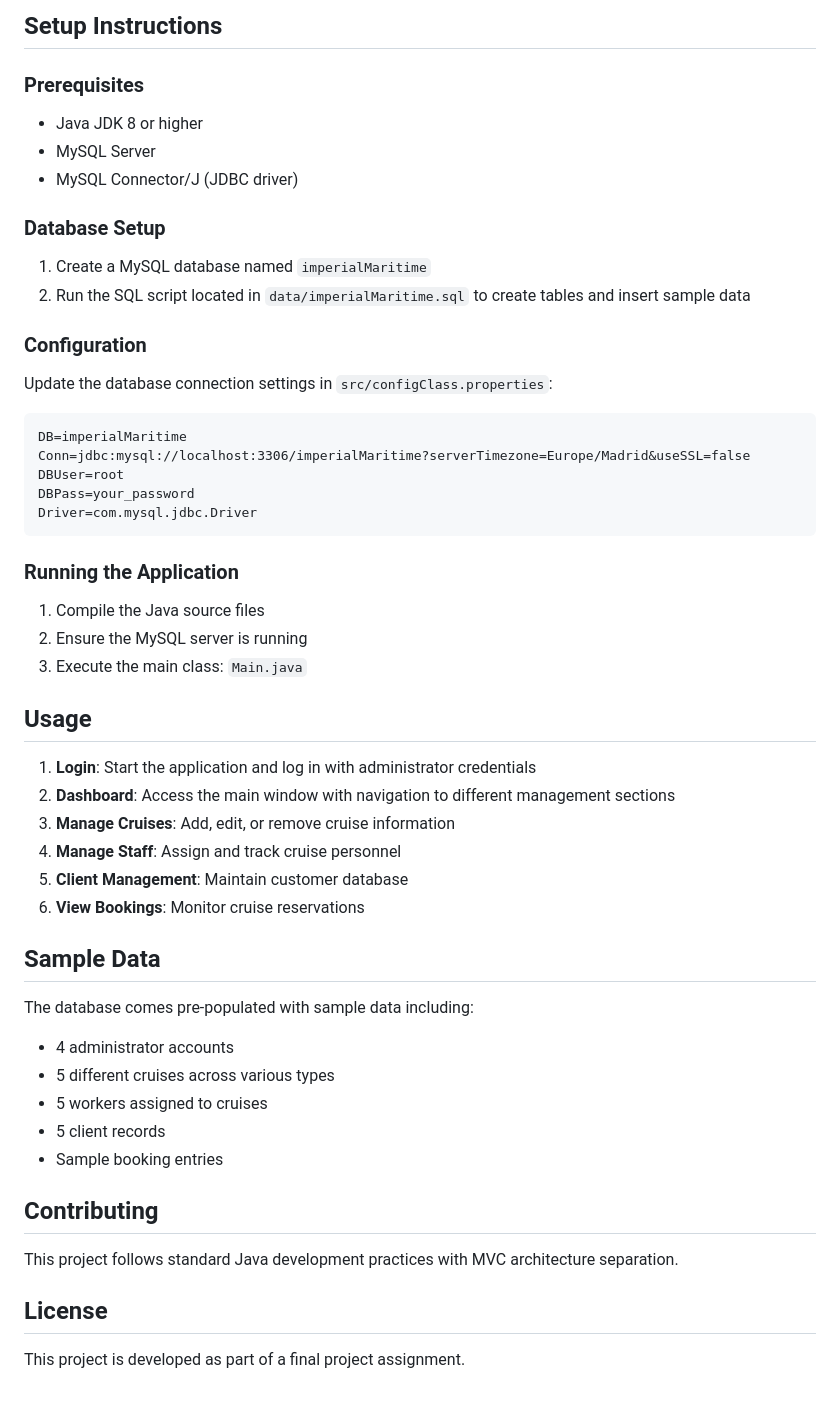
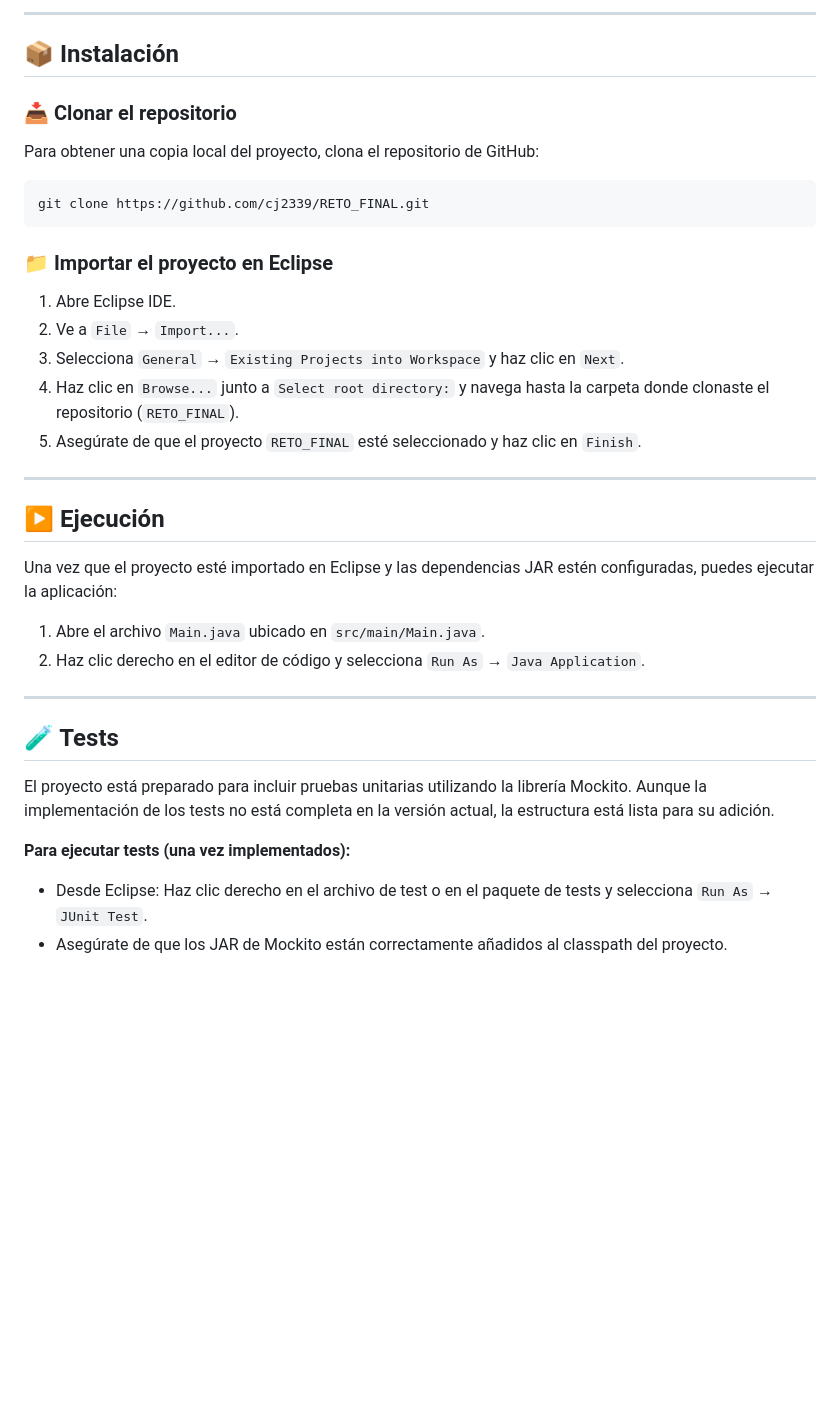
Before and after one commit to cj2339/RETO_FINAL, a Markdown page: README.md, the part around one of its changes. GitHub-like rendering; blank space fills up the shorter version.

Commit message:
Revise README for project description and structure

````diff
--- a/README.md
+++ b/README.md
@@ -74,52 +66,40 @@ The application uses a MySQL database with the following tables:
 
-## Setup Instructions
+---
 
-### Prerequisites
-- Java JDK 8 or higher
-- MySQL Server
-- MySQL Connector/J (JDBC driver)
+## 📦 Instalación
 
-### Database Setup
-1. Create a MySQL database named `imperialMaritime`
-2. Run the SQL script located in `data/imperialMaritime.sql` to create tables and insert sample data
+### 📥 Clonar el repositorio
 
-### Configuration
-Update the database connection settings in `src/configClass.properties`:
-```
-DB=imperialMaritime
-Conn=jdbc:mysql://localhost:3306/imperialMaritime?serverTimezone=Europe/Madrid&useSSL=false
-DBUser=root
-DBPass=your_password
-Driver=com.mysql.jdbc.Driver
+Para obtener una copia local del proyecto, clona el repositorio de GitHub:
+
+```bash
+git clone https://github.com/cj2339/RETO_FINAL.git
 ```
 
-### Running the Application
-1. Compile the Java source files
-2. Ensure the MySQL server is running
-3. Execute the main class: `Main.java`
+### 📁 Importar el proyecto en Eclipse
 
-## Usage
+1.  Abre Eclipse IDE.
+2.  Ve a `File` → `Import...`.
+3.  Selecciona `General` → `Existing Projects into Workspace` y haz clic en `Next`.
+4.  Haz clic en `Browse...` junto a `Select root directory:` y navega hasta la carpeta donde clonaste el repositorio (`RETO_FINAL`).
+5.  Asegúrate de que el proyecto `RETO_FINAL` esté seleccionado y haz clic en `Finish`.
 
-1. **Login**: Start the application and log in with administrator credentials
-2. **Dashboard**: Access the main window with navigation to different management sections
-3. **Manage Cruises**: Add, edit, or remove cruise information
-4. **Manage Staff**: Assign and track cruise personnel
-5. **Client Management**: Maintain customer database
-6. **View Bookings**: Monitor cruise reservations
+---
 
-## Sample Data
+## ▶️ Ejecución
 
-The database comes pre-populated with sample data including:
-- 4 administrator accounts
-- 5 different cruises across various types
-- 5 workers assigned to cruises
-- 5 client records
-- Sample booking entries
+Una vez que el proyecto esté importado en Eclipse y las dependencias JAR estén configuradas, puedes ejecutar la aplicación:
 
-## Contributing
+1.  Abre el archivo `Main.java` ubicado en `src/main/Main.java`.
+2.  Haz clic derecho en el editor de código y selecciona `Run As` → `Java Application`.
 
-This project follows standard Java development practices with MVC architecture separation.
+---
 
-## License
+## 🧪 Tests
 
-This project is developed as part of a final project assignment.
+El proyecto está preparado para incluir pruebas unitarias utilizando la librería Mockito. Aunque la implementación de los tests no está completa en la versión actual, la estructura está lista para su adición.
+
+**Para ejecutar tests (una vez implementados):**
+
+*   Desde Eclipse: Haz clic derecho en el archivo de test o en el paquete de tests y selecciona `Run As` → `JUnit Test`.
+*   Asegúrate de que los JAR de Mockito están correctamente añadidos al classpath del proyecto.
````
Also changed, not shown: other parts of README.md (+48 -56 lines).
